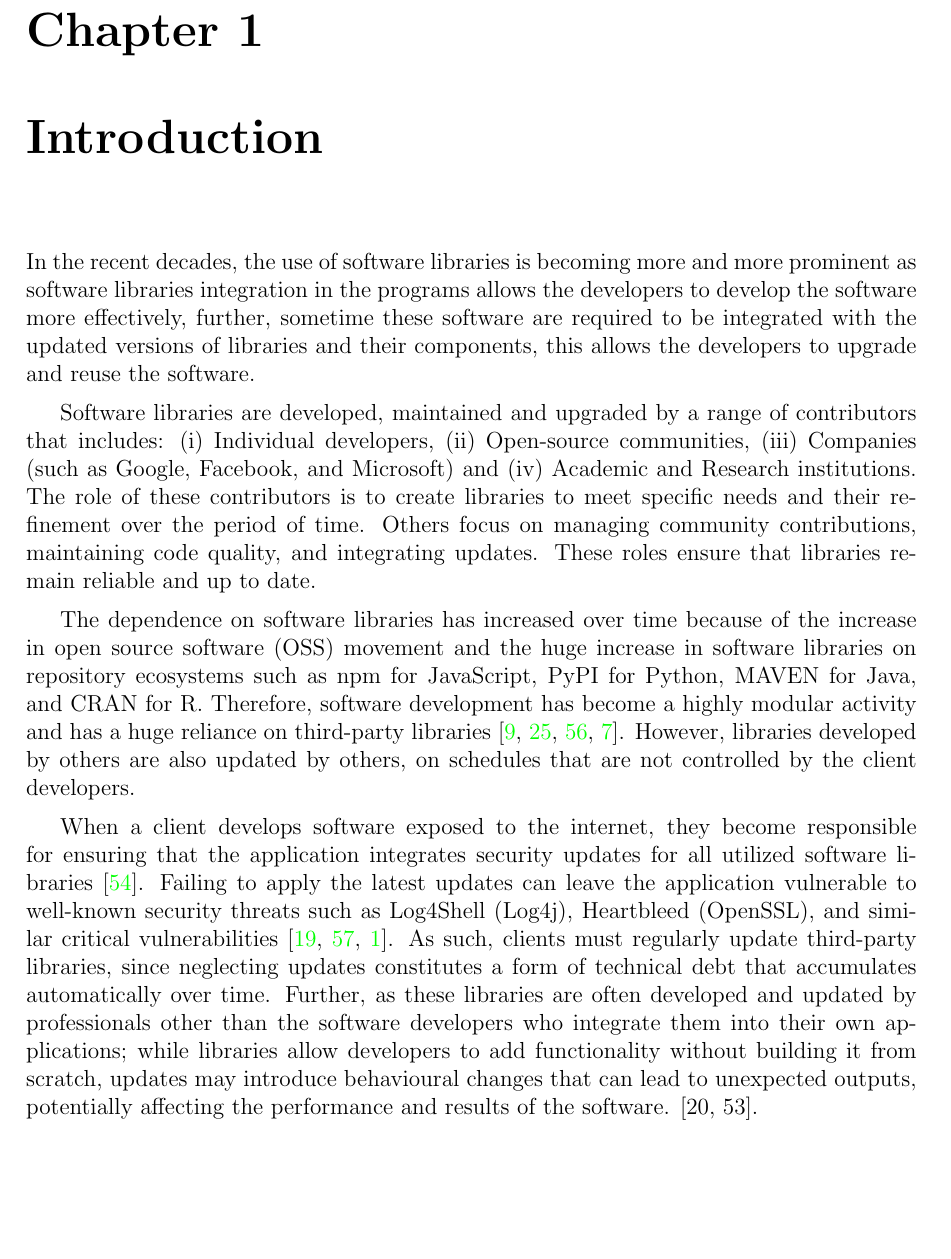
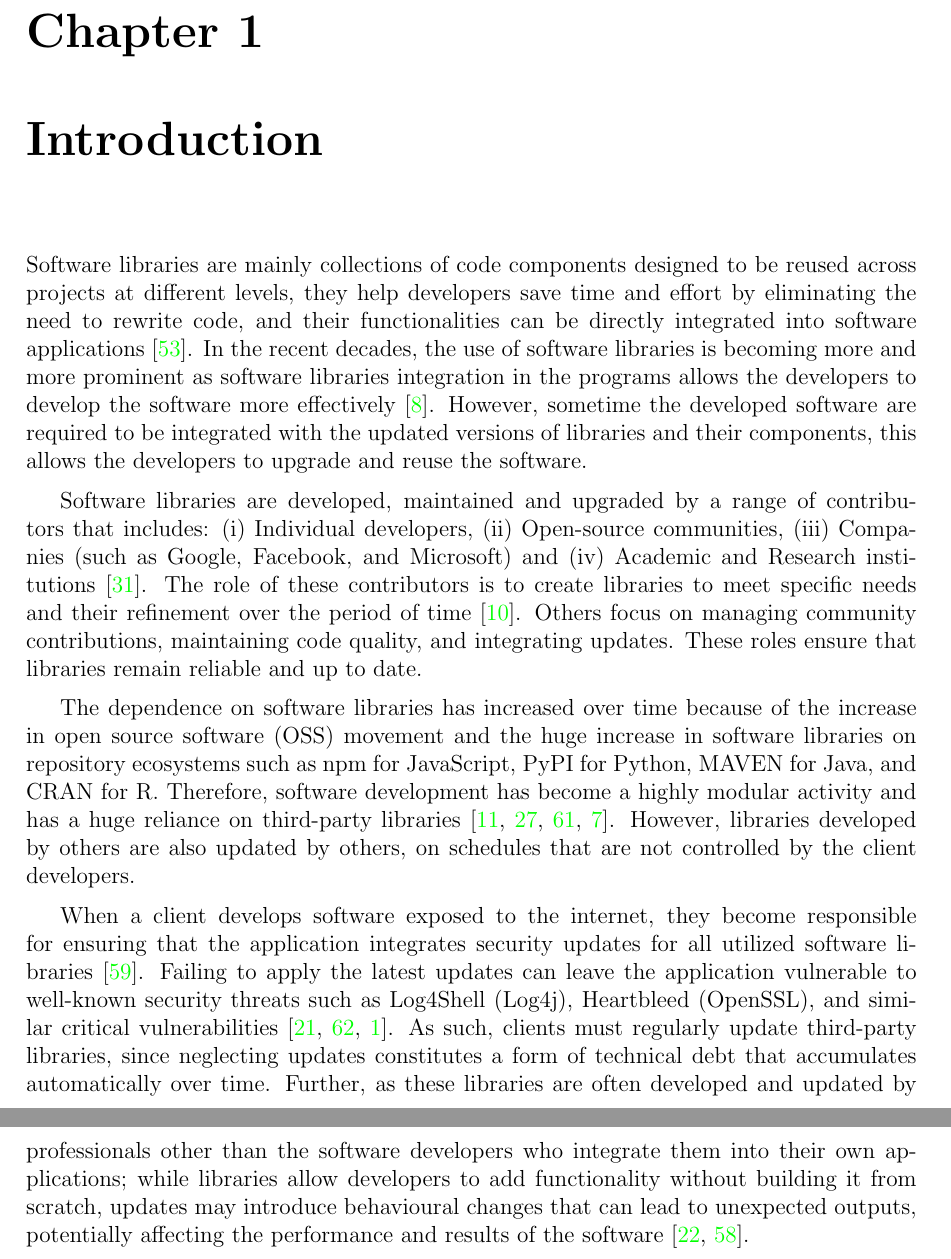
Before and after one commit to vinayaksh42/MASC-ECE-THESIS, a LaTeX thesis (uw-ethesis.tex, which reads chapter-introduction.tex): part of page 11 of 51 before the commit and two parts of pages 11 and 12 of 51 after it, the two joined at a grey line, cut so that both start at the same text, the shorter picture padded with empty space. Compiled offline with pdfLaTeX.

Commit message:
Intro cite

```diff
--- a/chapter-introduction.tex
+++ b/chapter-introduction.tex
@@ -2,22 +2,25 @@
 \chapter{Introduction}
 %======================================================================
 % look for citations about library usage
-In the recent decades, the use of software libraries is becoming more and more prominent
-as software libraries integration in the programs allows the developers to develop the
-software more effectively, further, sometime these software are required to be integrated
-with the updated versions of libraries and their components, this allows the developers to
-upgrade and reuse the software.
+Software libraries are mainly collections of code components designed to be reused
+across projects at different levels, they help developers save time and effort by
+eliminating the need to rewrite code, and their functionalities can be directly integrated
+into software applications~\cite{Sawant2015APIUsage}. In the recent decades, the use of software libraries is
+becoming more and more prominent as software libraries integration in the programs
+allows the developers to develop the software more effectively~\cite{Cybulski2007requirements}. However, sometime
+the developed software are required to be integrated with the updated versions of
+libraries and their components, this allows the developers to upgrade and reuse the
+software.
 
 Software libraries are developed, maintained and upgraded by a range of contributors
 that includes: (i) Individual developers, (ii) Open-source communities, (iii) Companies
-(such as Google, Facebook, and Microsoft) and (iv) Academic and Research institutions.
-The role of these contributors is to create libraries to meet specific needs and their
-refinement over the period of time. Others focus on managing community contributions,
-maintaining code quality, and integrating updates. These roles ensure that libraries
-remain reliable and up to date.
+(such as Google, Facebook, and Microsoft) and (iv) Academic and Research
+institutions~\cite{Lakhani2000OSS}. The role of these contributors is to create libraries to meet specific needs
+and their refinement over the period of time~\cite{Decan2018npm}. Others focus on managing community
+contributions, maintaining code quality, and integrating updates. These roles ensure that
+libraries remain reliable and up to date.
 
-The dependence on software libraries has increased over time because of the increase in open source software (OSS) movement and the huge increase in software libraries on repository ecosystems such as npm for JavaScript, PyPI for Python, MAVEN for Java, and CRAN for R. Therefore, software development has become a highly modular activity and has a huge reliance on third-party libraries~\cite{decan2019empirical, kalliamvakou2014promises, zerouali2019formal, cox2019surviving}. However, libraries developed by others are
-also updated by others, on schedules that are not controlled by the client developers.
+The dependence on software libraries has increased over time because of the increase in open source software (OSS) movement and the huge increase in software libraries on repository ecosystems such as npm for JavaScript, PyPI for Python, MAVEN for Java, and CRAN for R. Therefore, software development has become a highly modular activity and has a huge reliance on third-party libraries~\cite{decan2019empirical, kalliamvakou2014promises, zerouali2019formal, cox2019surviving}. However, libraries developed by others are also updated by others, on schedules that are not controlled by the client developers.
 
 % Especially when one is developing software that is exposed to the Internet, one
 % has a responsibility to incorporate security updates for the
@@ -29,7 +32,7 @@ When a client develops software exposed to the internet, they become responsible
 professionals other than the software developers who integrate them into their own
 applications; while libraries allow developers to add functionality without building it
 from scratch, updates may introduce behavioural changes that can lead to unexpected
-outputs, potentially affecting the performance and results of the software. [20, 53].
+outputs, potentially affecting the performance and results of the software~\cite{huang22:_charac_java,wang20:_java}.
 
 % should we cite our Onward 2020 paper here?
 % However, upgrading libraries is not painless~\cite{elizalde18:_towar_smoot_librar_migrat,derr17:_keep,dann23:_upcy}: new
```
Also changed, not shown: uw-ethesis.bib (+54 -0 lines), chapter-introduction.tex (2 more changed lines).
